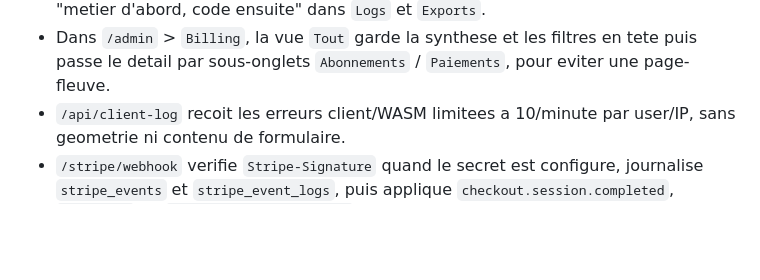
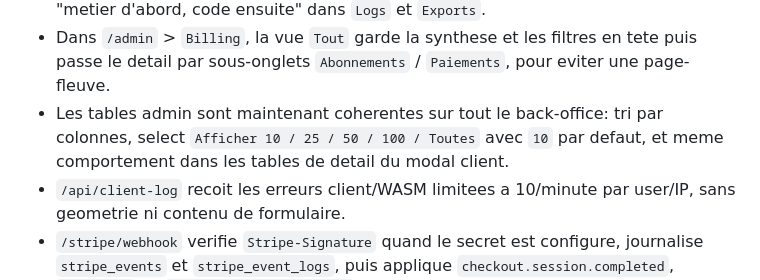
Before and after one commit to lemarcgagnon/bird, a Markdown page: README.md, the part around the change. Drawn GitHub-style; blank space fills up the shorter version.

```diff
--- a/README.md
+++ b/README.md
@@ -259,6 +259,7 @@ Etat actuel:
 - `/admin` gere repertoire utilisateurs, creation, edition profil, reset mot de passe, archivage, credits, suspension/reactivation, abonnement manuel, tickets avec fil/reponse/statut/priorite/assignation, logs applicatifs/audit/Stripe, configuration DB cPanel/MySQL, configuration Stripe, configuration SMTP cPanel, paiements/factures et exports DB CSV/Excel/JSON.
 - `/admin` suit maintenant une grille HIG documentee dans `docs/admin-hig.md`: domaines separes, detail en modal, clic direct sur l element principal des listes, filtres rapides puis avances, badges metier, preservation du contexte et lecture "metier d'abord, code ensuite" dans `Logs` et `Exports`.
 - Dans `/admin` > `Billing`, la vue `Tout` garde la synthese et les filtres en tete puis passe le detail par sous-onglets `Abonnements` / `Paiements`, pour eviter une page-fleuve.
+- Les tables admin sont maintenant coherentes sur tout le back-office: tri par colonnes, select `Afficher 10 / 25 / 50 / 100 / Toutes` avec `10` par defaut, et meme comportement dans les tables de detail du modal client.
 - `/api/client-log` recoit les erreurs client/WASM limitees a 10/minute par user/IP, sans geometrie ni contenu de formulaire.
 - `/stripe/webhook` verifie `Stripe-Signature` quand le secret est configure, journalise `stripe_events` et `stripe_event_logs`, puis applique `checkout.session.completed`, `invoice.*` ou `customer.subscription.*`.
 - L'app WASM garde seulement un resume compte et des liens vers le site; le serveur PHP reste la source de verite. Le shell WASM expose maintenant une navigation FR/EN avec icones sur les zones denses, un modal compte plus lisible et une sortie persistante `Site` dans l'en-tete pour revenir au site PHP. Hors localhost, le login demo rapide est desactive sauf config explicite `window.NICHOIR_DEMO_ACCOUNT`.
```
Also changed, not shown: server-php/README.md (+1 -0 lines).
